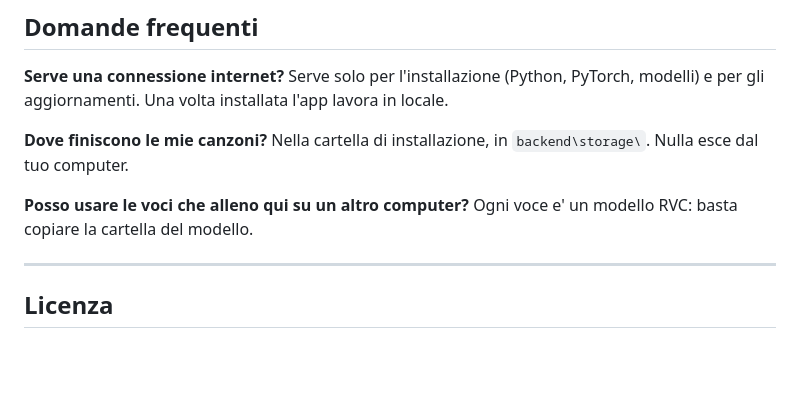
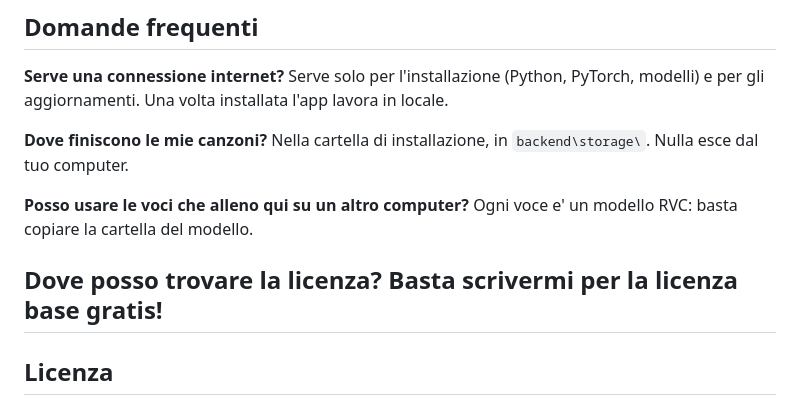
Before and after one commit to angelosiglioccolo817-cmyk/BlackBone-Ai-cover, a Markdown page: README.md, the part around the change. Drawn GitHub-style; blank space fills up the shorter version.

Commit message:
Add license information to README
Added a section about license availability.

```diff
--- a/README.md
+++ b/README.md
@@ -102,6 +102,7 @@ in locale.
 **Posso usare le voci che alleno qui su un altro computer?** Ogni voce e' un
 modello RVC: basta copiare la cartella del modello.
 
+**Dove posso trovare la licenza?** Basta scrivermi per la licenza base gratis!
 ---
 
 ## Licenza
```
